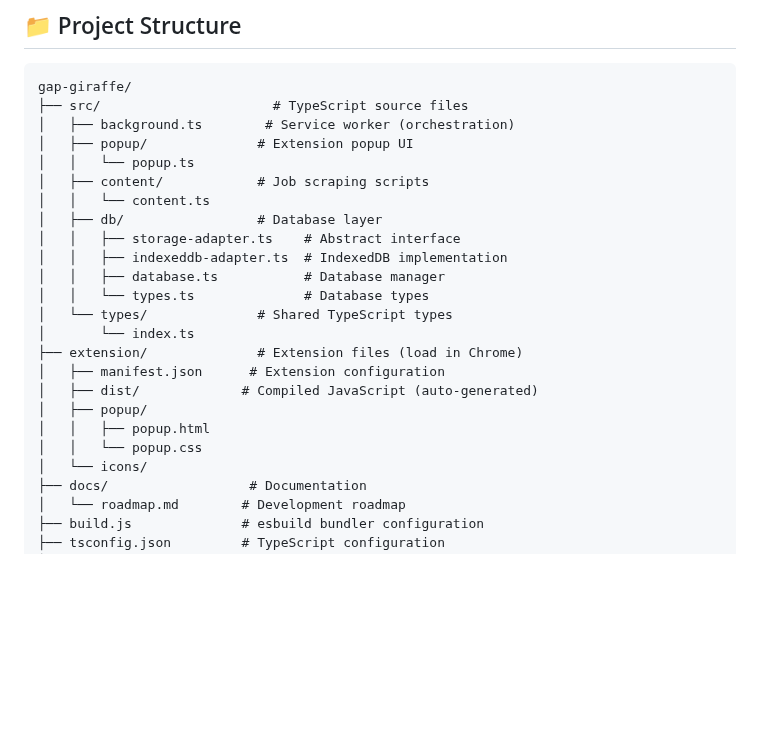
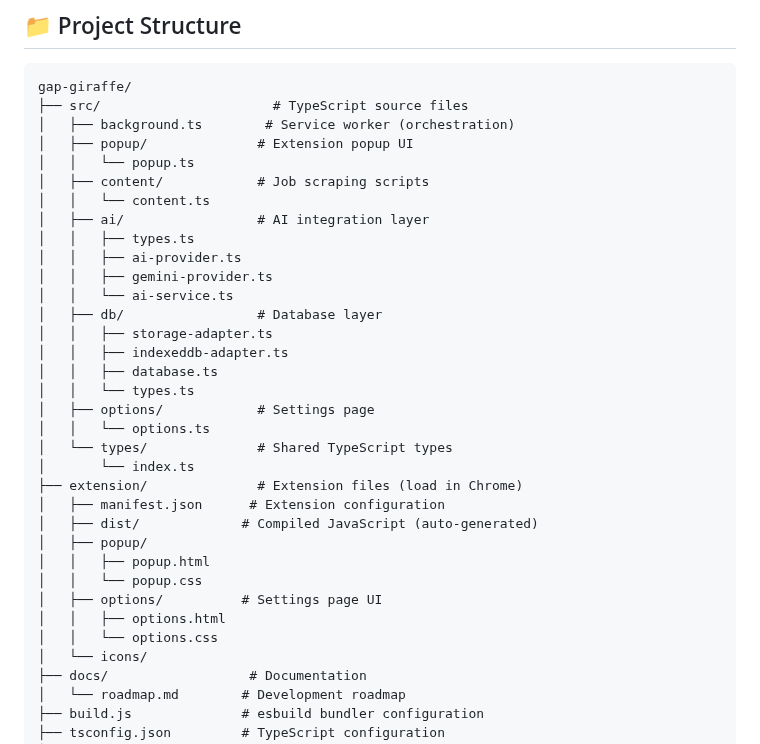
Before and after one commit to d4rthvadr/gap-giraffe, a Markdown page: README.md, the part around one of its changes. Drawn GitHub-style; blank space fills up the shorter version.

```diff
--- a/README.md
+++ b/README.md
@@ -59,11 +59,18 @@ gap-giraffe/
 │   │   └── popup.ts
 │   ├── content/            # Job scraping scripts
 │   │   └── content.ts
+│   ├── ai/                 # AI integration layer
+│   │   ├── types.ts
+│   │   ├── ai-provider.ts
+│   │   ├── gemini-provider.ts
+│   │   └── ai-service.ts
 │   ├── db/                 # Database layer
-│   │   ├── storage-adapter.ts    # Abstract interface
-│   │   ├── indexeddb-adapter.ts  # IndexedDB implementation
-│   │   ├── database.ts           # Database manager
-│   │   └── types.ts              # Database types
+│   │   ├── storage-adapter.ts
+│   │   ├── indexeddb-adapter.ts
+│   │   ├── database.ts
+│   │   └── types.ts
+│   ├── options/            # Settings page
+│   │   └── options.ts
 │   └── types/              # Shared TypeScript types
 │       └── index.ts
 ├── extension/              # Extension files (load in Chrome)
@@ -72,6 +79,9 @@ gap-giraffe/
 │   ├── popup/
 │   │   ├── popup.html
 │   │   └── popup.css
+│   ├── options/          # Settings page UI
+│   │   ├── options.html
+│   │   └── options.css
 │   └── icons/
 ├── docs/                  # Documentation
 │   └── roadmap.md        # Development roadmap
```
Also changed, not shown: other parts of README.md (+25 -10 lines).
